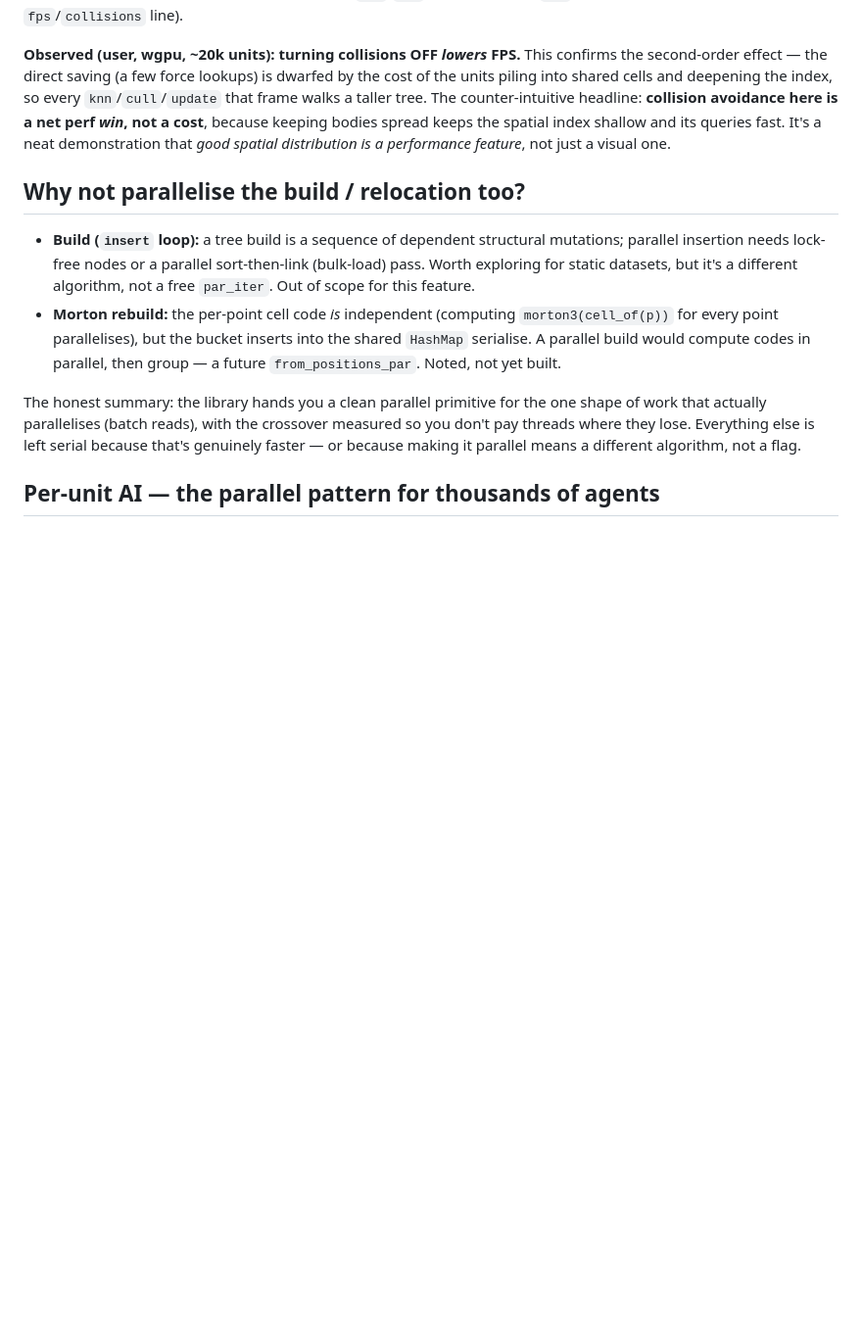
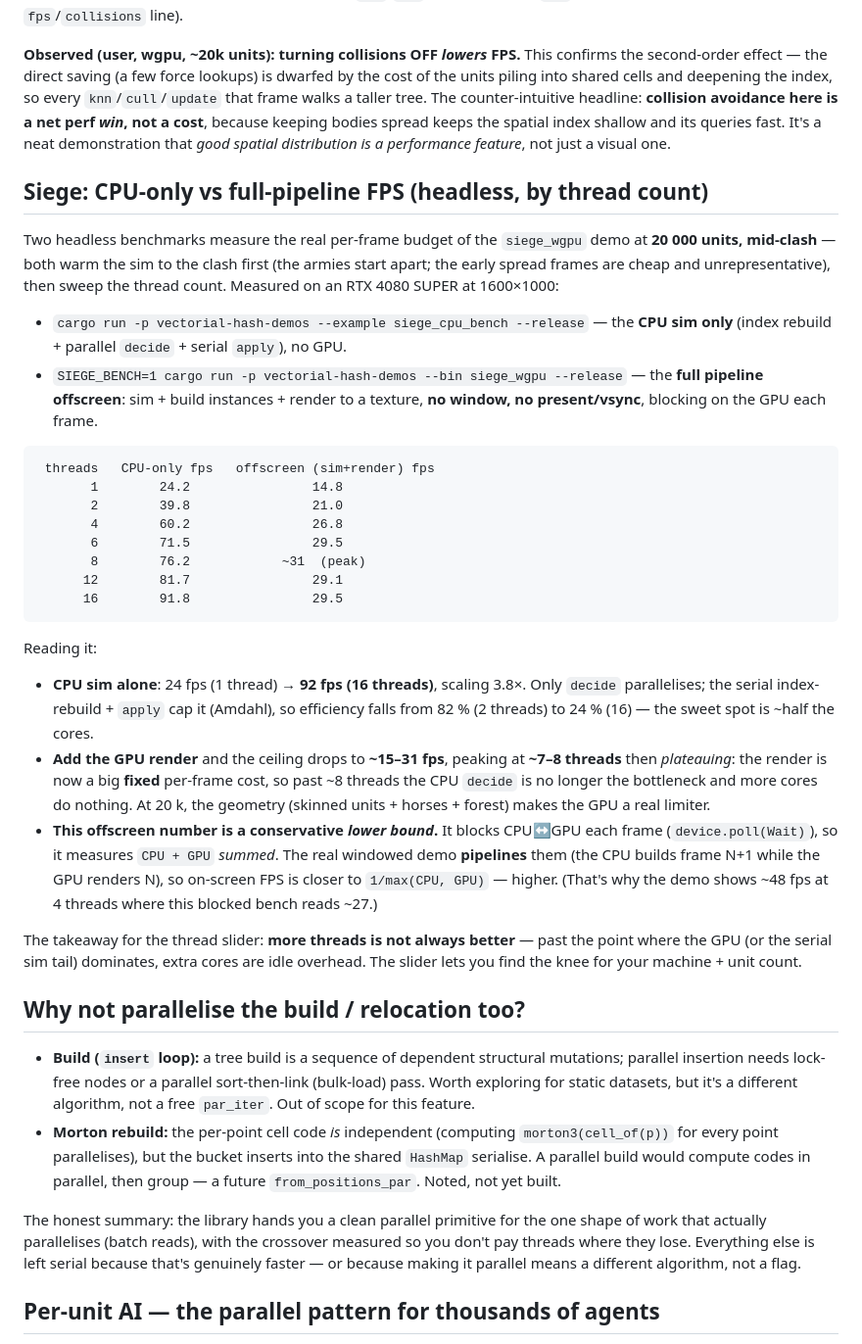
Before and after one commit to OrlandoLuque/vectorial-hash-kit, a Markdown page: docs/PARALLEL.md, the part around the change. Shown at 98% size. Rendered like a GitHub page; blank space fills up the shorter version.

Commit message:
docs(PARALLEL): siege CPU-only vs full-pipeline FPS by thread count
Document both headless benches (siege_cpu_bench example + SIEGE_BENCH offscreen)
at 20k units mid-clash on an RTX 4080: CPU sim scales 24->92 fps (3.8x, 16
threads); adding the GPU render drops the ceiling to ~15-31 fps peaking at ~7-8
threads then plateauing (the render is a fixed per-frame cost). Notes the
offscreen number is a lower bound (blocks CPU<->GPU per frame) vs the real
pipelined windowed demo. Takeaway: more threads isn't always better — the
slider finds the knee.

Co-Authored-By: Claude Opus 4.8 <noreply@anthropic.com>

````diff
--- a/docs/PARALLEL.md
+++ b/docs/PARALLEL.md
@@ -147,6 +147,51 @@ cost**, because keeping bodies spread keeps the spatial index shallow and its
 queries fast. It's a neat demonstration that *good spatial distribution is a
 performance feature*, not just a visual one.
 
+## Siege: CPU-only vs full-pipeline FPS (headless, by thread count)
+
+Two headless benchmarks measure the real per-frame budget of the `siege_wgpu`
+demo at **20 000 units, mid-clash** — both warm the sim to the clash first (the
+armies start apart; the early spread frames are cheap and unrepresentative), then
+sweep the thread count. Measured on an RTX 4080 SUPER at 1600×1000:
+
+- `cargo run -p vectorial-hash-demos --example siege_cpu_bench --release` — the
+  **CPU sim only** (index rebuild + parallel `decide` + serial `apply`), no GPU.
+- `SIEGE_BENCH=1 cargo run -p vectorial-hash-demos --bin siege_wgpu --release` —
+  the **full pipeline offscreen**: sim + build instances + render to a texture,
+  **no window, no present/vsync**, blocking on the GPU each frame.
+
+```
+ threads   CPU-only fps   offscreen (sim+render) fps
+       1        24.2                14.8
+       2        39.8                21.0
+       4        60.2                26.8
+       6        71.5                29.5
+       8        76.2            ~31  (peak)
+      12        81.7                29.1
+      16        91.8                29.5
+```
+
+Reading it:
+
+- **CPU sim alone**: 24 fps (1 thread) → **92 fps (16 threads)**, scaling 3.8×.
+  Only `decide` parallelises; the serial index-rebuild + `apply` cap it (Amdahl),
+  so efficiency falls from 82 % (2 threads) to 24 % (16) — the sweet spot is
+  ~half the cores.
+- **Add the GPU render** and the ceiling drops to **~15–31 fps**, peaking at
+  **~7–8 threads** then *plateauing*: the render is now a big **fixed** per-frame
+  cost, so past ~8 threads the CPU `decide` is no longer the bottleneck and more
+  cores do nothing. At 20 k, the geometry (skinned units + horses + forest) makes
+  the GPU a real limiter.
+- **This offscreen number is a conservative *lower bound*.** It blocks CPU↔GPU
+  each frame (`device.poll(Wait)`), so it measures `CPU + GPU` *summed*. The real
+  windowed demo **pipelines** them (the CPU builds frame N+1 while the GPU renders
+  N), so on-screen FPS is closer to `1/max(CPU, GPU)` — higher. (That's why the
+  demo shows ~48 fps at 4 threads where this blocked bench reads ~27.)
+
+The takeaway for the thread slider: **more threads is not always better** — past
+the point where the GPU (or the serial sim tail) dominates, extra cores are idle
+overhead. The slider lets you find the knee for your machine + unit count.
+
 ## Why not parallelise the build / relocation too?
 
 - **Build (`insert` loop):** a tree build is a sequence of dependent structural
````
